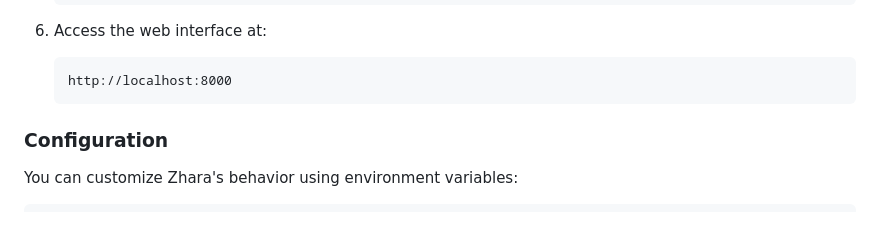
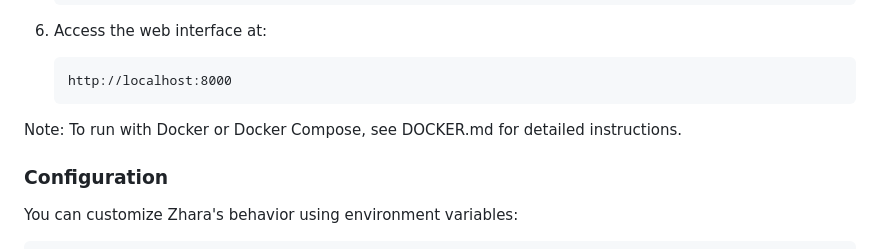
Before and after one commit to YashVinchhi/zhara-stable, a Markdown page: README.md, the part around the change. Rendered like a GitHub page; blank space fills up the shorter version.

Commit message:
Docs: move Docker instructions to DOCKER.md and link from README

````diff
--- a/README.md
+++ b/README.md
@@ -48,6 +48,10 @@ Zhara is an advanced AI assistant that combines large language models, speech re
    ```
    http://localhost:8000
    ```
+
+Note: To run with Docker or Docker Compose, see DOCKER.md for detailed instructions.
+
+
 
 ### Configuration
 
````
